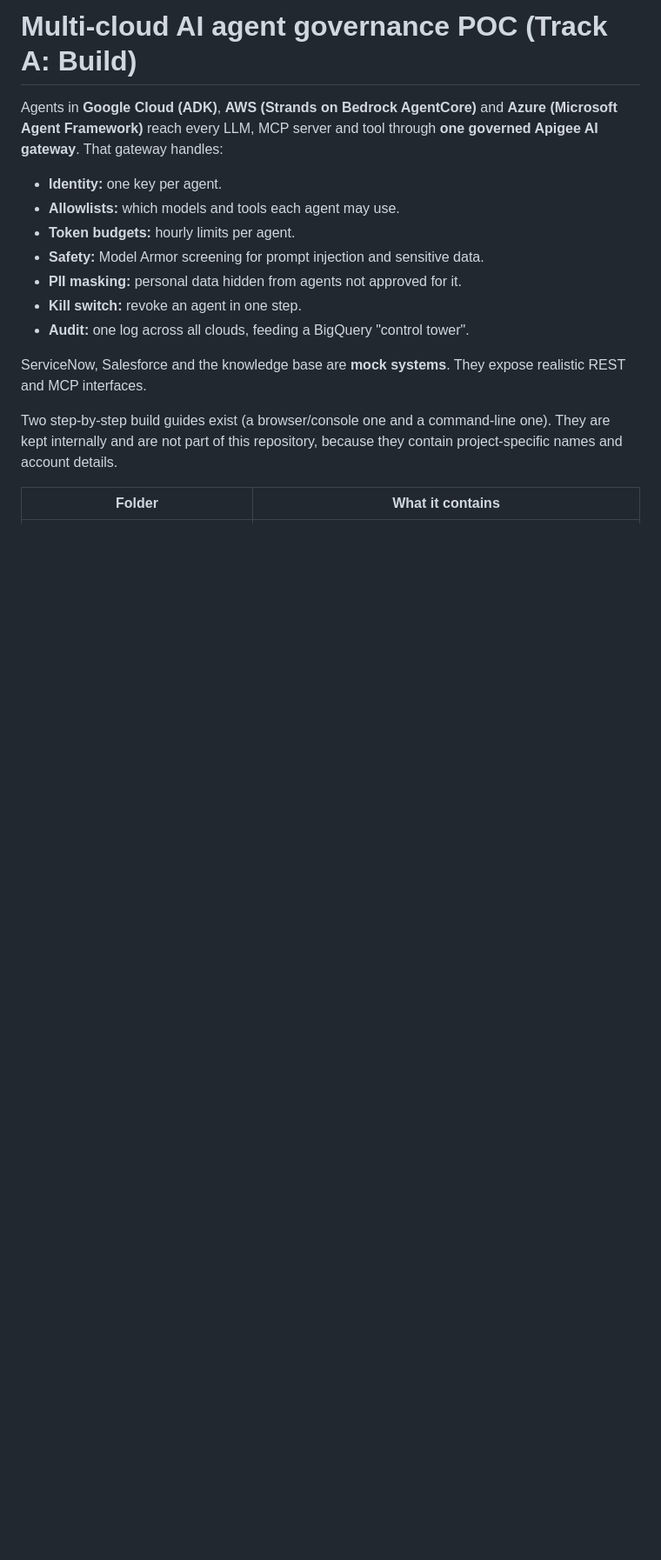
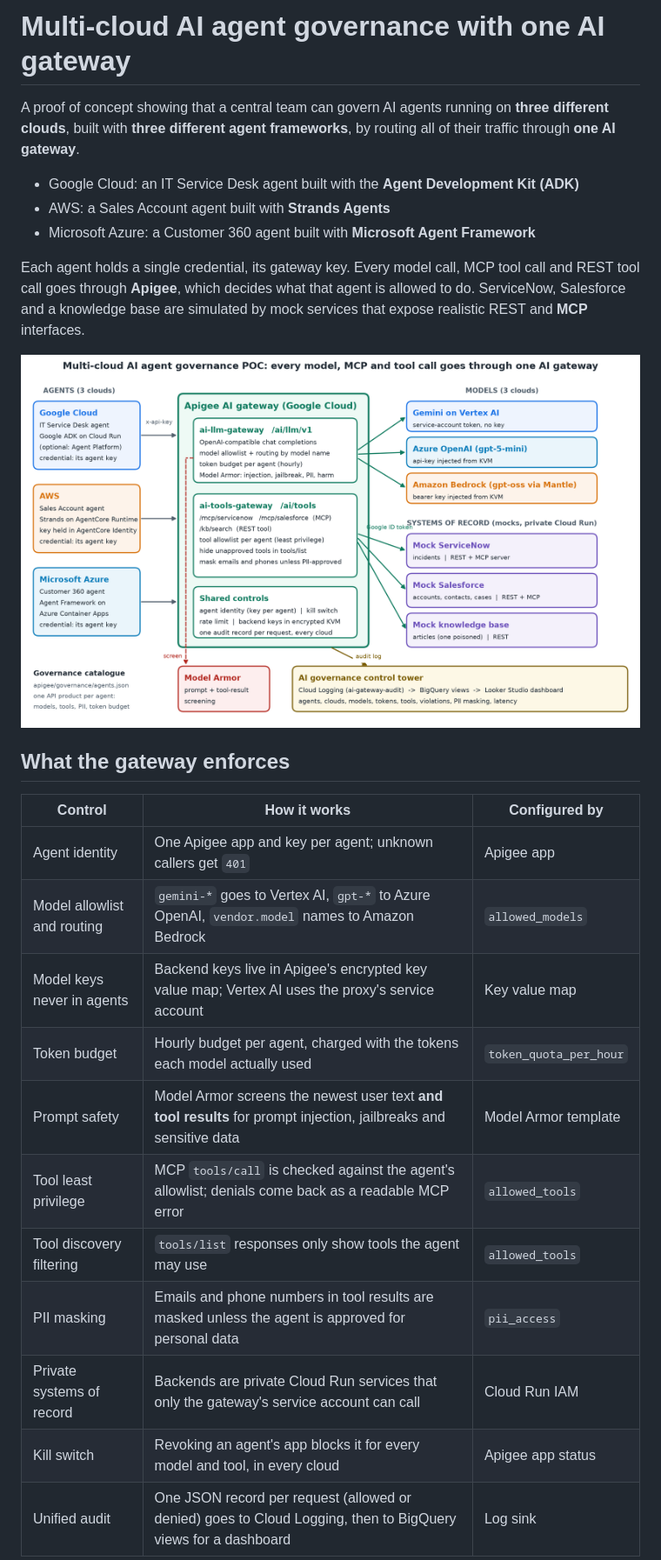
Before and after one commit to smfarrukh/ai-gateway-governance-poc, a Markdown page: README.md, the part around one of its changes. Shown at 87% size. Rendered like a GitHub page; pictures changed too: assets/architecture.png (added); blank space fills up the shorter version.

```diff
--- a/README.md
+++ b/README.md
@@ -1,19 +1,31 @@
-# Multi-cloud AI agent governance POC (Track A: Build)
+# Multi-cloud AI agent governance with one AI gateway
 
-Agents in **Google Cloud (ADK)**, **AWS (Strands on Bedrock AgentCore)** and **Azure (Microsoft Agent Framework)**
-reach every LLM, MCP server and tool through **one governed Apigee AI gateway**. That gateway handles:
+A proof of concept showing that a central team can govern AI agents running on **three different clouds**, built with
+**three different agent frameworks**, by routing all of their traffic through **one AI gateway**.
 
-- **Identity:** one key per agent.
-- **Allowlists:** which models and tools each agent may use.
-- **Token budgets:** hourly limits per agent.
-- **Safety:** Model Armor screening for prompt injection and sensitive data.
-- **PII masking:** personal data hidden from agents not approved for it.
-- **Kill switch:** revoke an agent in one step.
-- **Audit:** one log across all clouds, feeding a BigQuery "control tower".
+- Google Cloud: an IT Service Desk agent built with the **Agent Development Kit (ADK)**
+- AWS: a Sales Account agent built with **Strands Agents**
+- Microsoft Azure: a Customer 360 agent built with **Microsoft Agent Framework**
 
-ServiceNow, Salesforce and the knowledge base are **mock systems**. They expose realistic REST and MCP interfaces.
+Each agent holds a single credential, its gateway key. Every model call, MCP tool call and REST tool call goes through
+**Apigee**, which decides what that agent is allowed to do. ServiceNow, Salesforce and a knowledge base are simulated by
+mock services that expose realistic REST and **MCP** interfaces.
 
-Two step-by-step build guides exist (a browser/console one and a command-line one). They are kept internally
-and are not part of this repository, because they contain project-specific names and account details.
+![Architecture](assets/architecture.png)
 
-| Folder | What it contains |
+## What the gateway enforces
+
+| Control | How it works | Configured by |
+|---|---|---|
+| Agent identity | One Apigee app and key per agent; unknown callers get `401` | Apigee app |
+| Model allowlist and routing | `gemini-*` goes to Vertex AI, `gpt-*` to Azure OpenAI, `vendor.model` names to Amazon Bedrock | `allowed_models` |
+| Model keys never in agents | Backend keys live in Apigee's encrypted key value map; Vertex AI uses the proxy's service account | Key value map |
+| Token budget | Hourly budget per agent, charged with the tokens each model actually used | `token_quota_per_hour` |
+| Prompt safety | Model Armor screens the newest user text **and tool results** for prompt injection, jailbreaks and sensitive data | Model Armor template |
+| Tool least privilege | MCP `tools/call` is checked against the agent's allowlist; denials come back as a readable MCP error | `allowed_tools` |
+| Tool discovery filtering | `tools/list` responses only show tools the agent may use | `allowed_tools` |
+| PII masking | Emails and phone numbers in tool results are masked unless the agent is approved for personal data | `pii_access` |
+| Private systems of record | Backends are private Cloud Run services that only the gateway's service account can call | Cloud Run IAM |
+| Kill switch | Revoking an agent's app blocks it for every model and tool, in every cloud | Apigee app status |
+| Unified audit | One JSON record per request (allowed or denied) goes to Cloud Logging, then to BigQuery views for a dashboard | Log sink |
+
```
Also changed, not shown: other parts of README.md (+81 -13 lines), 1 other file.
